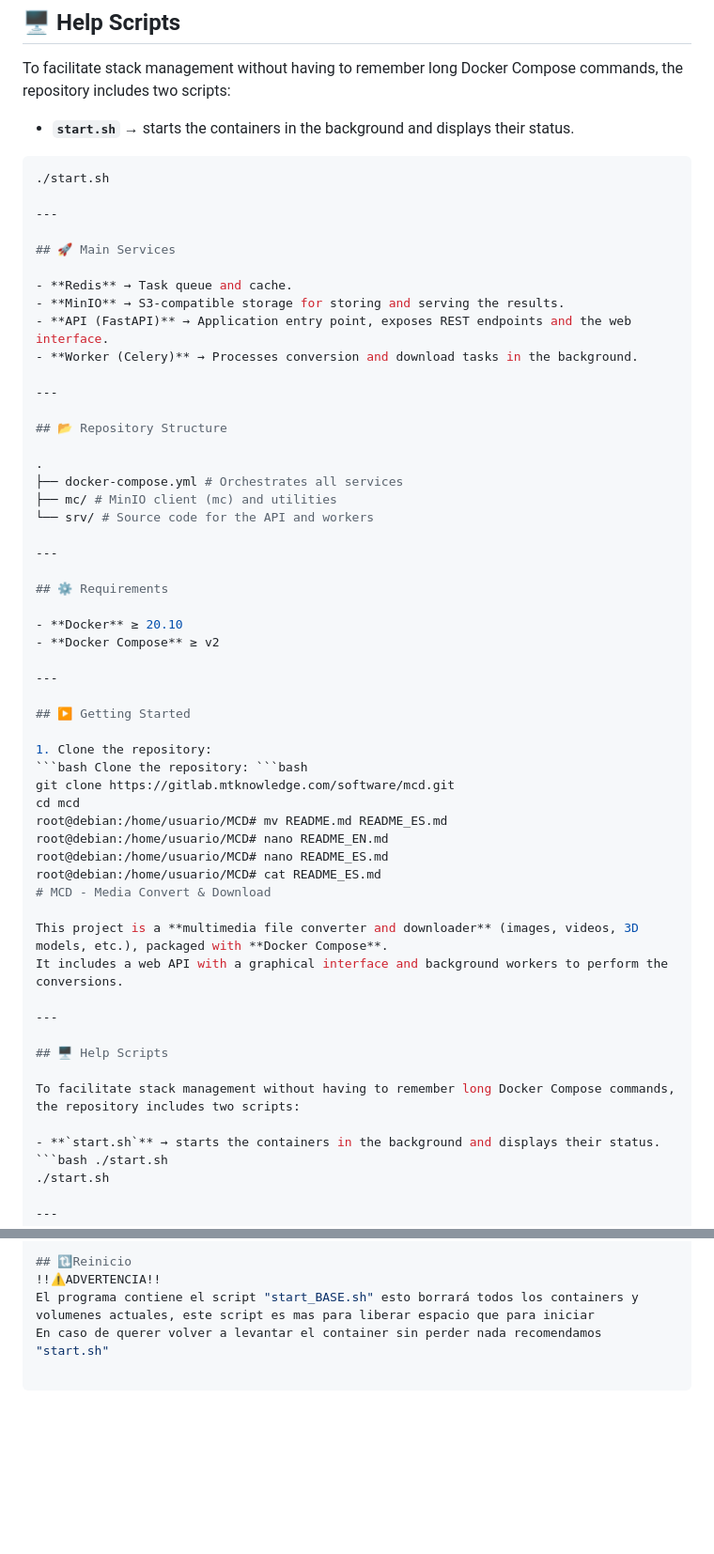
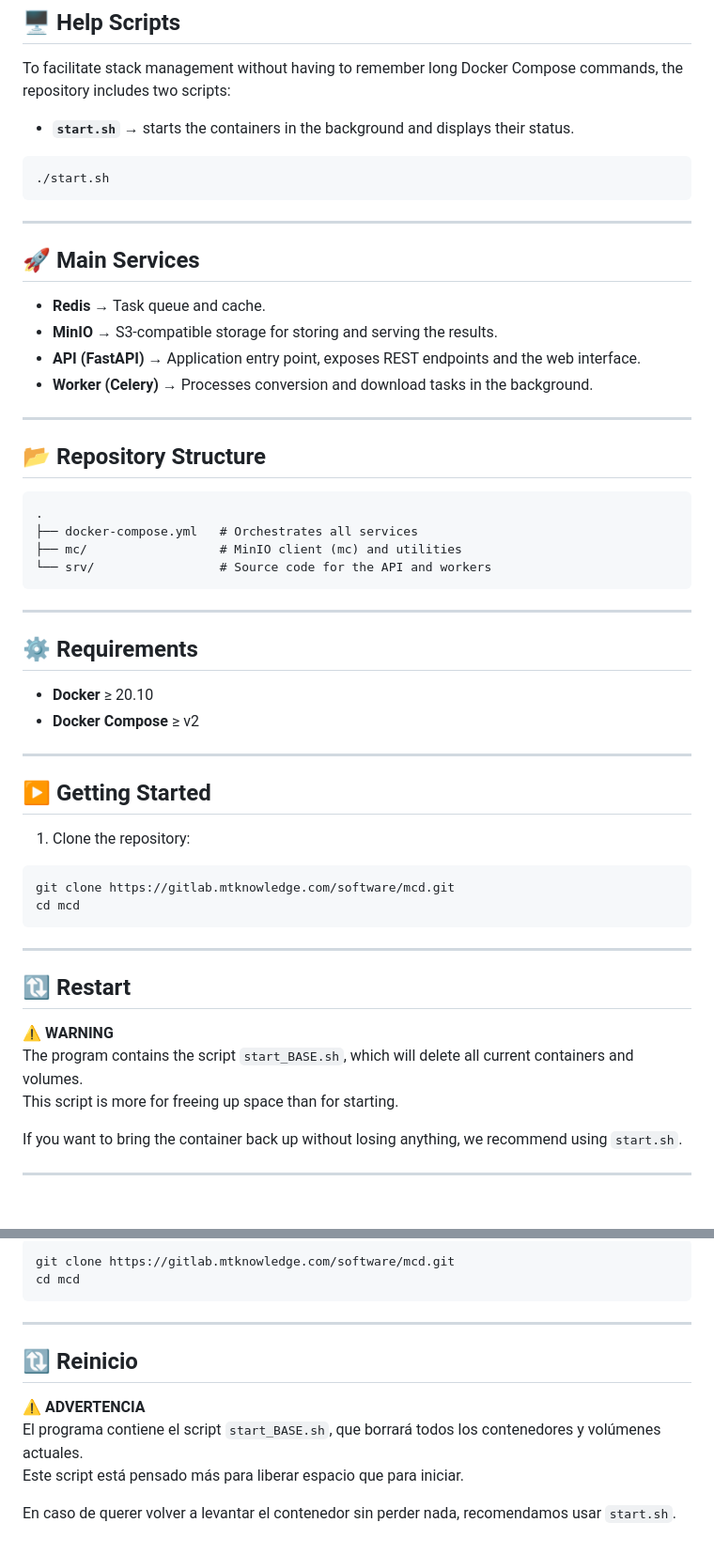
Before and after one commit to Whitecolt38/MCD, a Markdown page: README.md, 2 parts joined by grey strips. Shown at 94% size. Rendered like a GitHub page; blank space fills up the shorter version.

````diff
--- a/README.md
+++ b/README.md
@@ -11,8 +12,10 @@ It includes a web API with a graphical interface and background workers to perfo
 To facilitate stack management without having to remember long Docker Compose commands, the repository includes two scripts:
 
 - **`start.sh`** → starts the containers in the background and displays their status.
-```bash ./start.sh
+
+```bash
 ./start.sh
+```
 
 ---
 
@@ -27,10 +30,12 @@ To facilitate stack management without having to remember long Docker Compose co
 
 ## 📂 Repository Structure
 
+```
 .
-├── docker-compose.yml # Orchestrates all services
-├── mc/ # MinIO client (mc) and utilities
-└── srv/ # Source code for the API and workers
+├── docker-compose.yml   # Orchestrates all services
+├── mc/                  # MinIO client (mc) and utilities
+└── srv/                 # Source code for the API and workers
+```
 
 ---
 
@@ -44,27 +49,21 @@ To facilitate stack management without having to remember long Docker Compose co
 ## ▶️ Getting Started
 
 1. Clone the repository:
-```bash Clone the repository: ```bash
+
+```bash
 git clone https://gitlab.mtknowledge.com/software/mcd.git
 cd mcd
-root@debian:/home/usuario/MCD# mv README.md README_ES.md
-root@debian:/home/usuario/MCD# nano README_EN.md
-root@debian:/home/usuario/MCD# nano README_ES.md
-root@debian:/home/usuario/MCD# cat README_ES.md
-# MCD - Media Convert & Download
-
-This project is a **multimedia file converter and downloader** (images, videos, 3D models, etc.), packaged with **Docker Compose**.
-It includes a web API with a graphical interface and background workers to perform the conversions.
+```
 
 ---
 
-## 🖥️ Help Scripts
+## 🔃 Restart
 
-To facilitate stack management without having to remember long Docker Compose commands, the repository includes two scripts:
+⚠️ **WARNING**
+The program contains the script `start_BASE.sh`, which will delete all current containers and volumes.
+This script is more for freeing up space than for starting.
 
-- **`start.sh`** → starts the containers in the background and displays their status.
-```bash ./start.sh
-./start.sh
+If you want to bring the container back up without losing anything, we recommend using `start.sh`.
 
 ---
 
@@ -159,5 +121,15 @@ Para facilitar la gestión del stack sin recordar comandos largos de Docker Comp
 
-## 🔃Reinicio
-!!⚠️ADVERTENCIA!!
-El programa contiene el script "start_BASE.sh" esto borrará todos los containers y volumenes actuales, este script es mas para liberar espacio que para iniciar
-En caso de querer volver a levantar el container sin perder nada recomendamos "start.sh"
+```bash
+git clone https://gitlab.mtknowledge.com/software/mcd.git
+cd mcd
+```
+
+---
+
+## 🔃 Reinicio
+
+⚠️ **ADVERTENCIA**
+El programa contiene el script `start_BASE.sh`, que borrará todos los contenedores y volúmenes actuales.
+Este script está pensado más para liberar espacio que para iniciar.
+
+En caso de querer volver a levantar el contenedor sin perder nada, recomendamos usar `start.sh`.
````
Also changed, not shown: other parts of README.md (+13 -49 lines).
